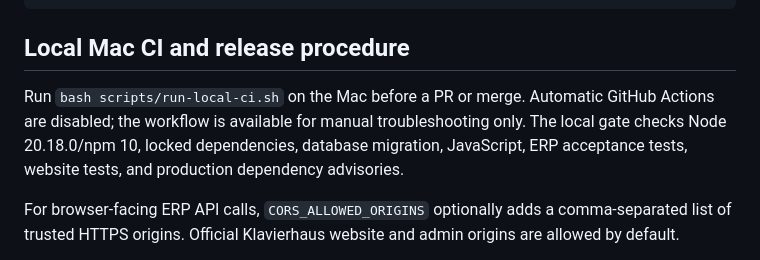
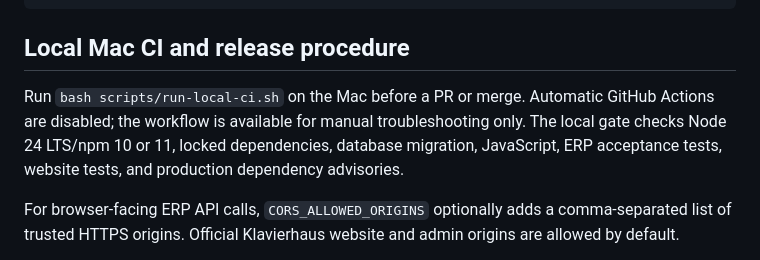
Before and after one commit to himatecorp2025/klavierhaus-erp, a Markdown page: README.md, the part around the change. GitHub-like rendering.

Commit message:
feat(showroom): README.md

```diff
--- a/README.md
+++ b/README.md
@@ -75,7 +75,7 @@ npm run dev       # development server (migration must already be applied)
 
 ## Local Mac CI and release procedure
 
-Run `bash scripts/run-local-ci.sh` on the Mac before a PR or merge. Automatic GitHub Actions are disabled; the workflow is available for manual troubleshooting only. The local gate checks Node 20.18.0/npm 10, locked dependencies, database migration, JavaScript, ERP acceptance tests, website tests, and production dependency advisories.
+Run `bash scripts/run-local-ci.sh` on the Mac before a PR or merge. Automatic GitHub Actions are disabled; the workflow is available for manual troubleshooting only. The local gate checks Node 24 LTS/npm 10 or 11, locked dependencies, database migration, JavaScript, ERP acceptance tests, website tests, and production dependency advisories.
 
 For browser-facing ERP API calls, `CORS_ALLOWED_ORIGINS` optionally adds a comma-separated list of trusted HTTPS origins. Official Klavierhaus website and admin origins are allowed by default.
 
```
